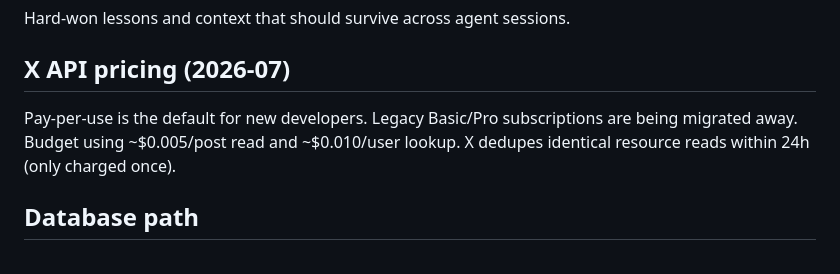
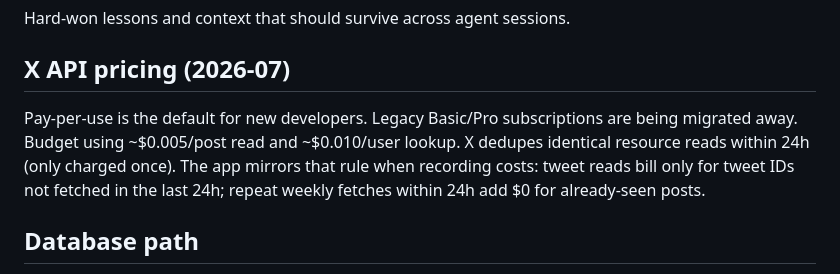
Before and after one commit to jdserenity/newsletter-tool, a Markdown page: docs/KNOWLEDGE.md, the part around the change. Drawn GitHub-style.

Commit message:
Document that in-app API cost totals mirror X's 24h dedup rule.
Co-authored-by: Cursor <cursoragent@cursor.com>

```diff
--- a/docs/KNOWLEDGE.md
+++ b/docs/KNOWLEDGE.md
@@ -3,7 +3,7 @@
 Hard-won lessons and context that should survive across agent sessions.
 
 ## X API pricing (2026-07)
-Pay-per-use is the default for new developers. Legacy Basic/Pro subscriptions are being migrated away. Budget using ~$0.005/post read and ~$0.010/user lookup. X dedupes identical resource reads within 24h (only charged once).
+Pay-per-use is the default for new developers. Legacy Basic/Pro subscriptions are being migrated away. Budget using ~$0.005/post read and ~$0.010/user lookup. X dedupes identical resource reads within 24h (only charged once). The app mirrors that rule when recording costs: tweet reads bill only for tweet IDs not fetched in the last 24h; repeat weekly fetches within 24h add $0 for already-seen posts.
 
 ## Database path
 Accounts, tweets, and API cost rows live in one SQLite file. The path comes from `DATABASE_PATH` in `.env` (loaded on app import). If unset, the default is `~/.local/share/newsletter-tool/newsletter.db` — outside any git checkout so all worktrees see the same data.
```
